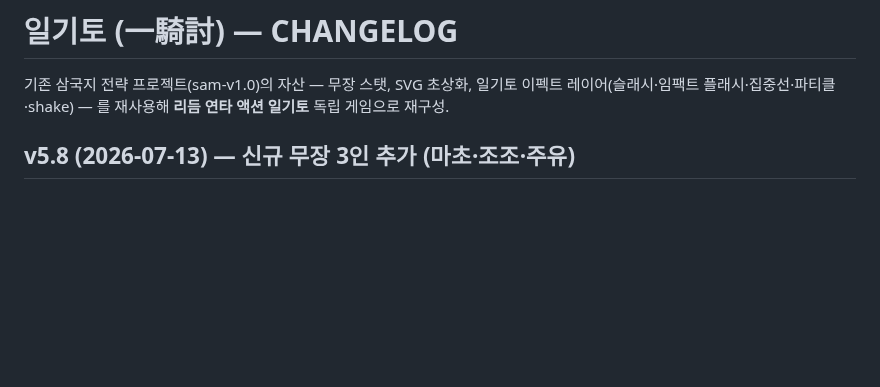
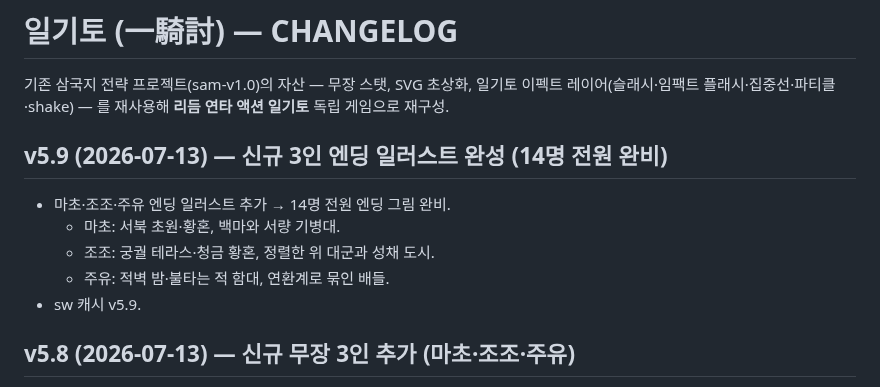
Before and after one commit to aaronkyung-a11y/musou, a Markdown page: CHANGELOG.md, the part around the change. GitHub-like rendering; blank space fills up the shorter version.

Commit message:
docs: v5.9

```diff
--- a/CHANGELOG.md
+++ b/CHANGELOG.md
@@ -1,6 +1,13 @@
 # 일기토 (一騎討) — CHANGELOG
 
 기존 삼국지 전략 프로젝트(sam-v1.0)의 자산 — 무장 스탯, SVG 초상화, 일기토 이펙트 레이어(슬래시·임팩트 플래시·집중선·파티클·shake) — 를 재사용해 **리듬 연타 액션 일기토** 독립 게임으로 재구성.
+
+## v5.9 (2026-07-13) — 신규 3인 엔딩 일러스트 완성 (14명 전원 완비)
+- 마초·조조·주유 엔딩 일러스트 추가 → 14명 전원 엔딩 그림 완비.
+  - 마초: 서북 초원·황혼, 백마와 서량 기병대.
+  - 조조: 궁궐 테라스·청금 황혼, 정렬한 위 대군과 성채 도시.
+  - 주유: 적벽 밤·불타는 적 함대, 연환계로 묶인 배들.
+- sw 캐시 v5.9.
 
 ## v5.8 (2026-07-13) — 신규 무장 3인 추가 (마초·조조·주유)
 - 각자 특징을 살린 공격 스타일로 무장 3명 추가(총 11→14명):
```
